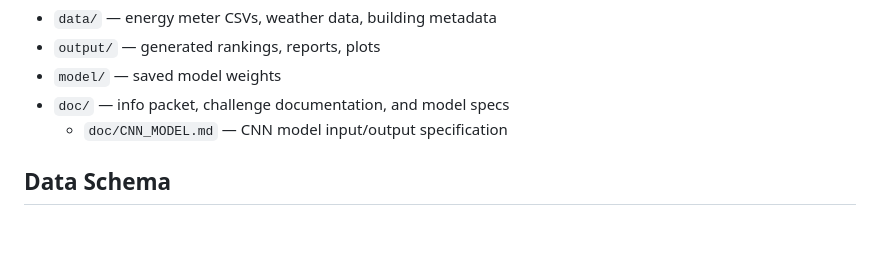
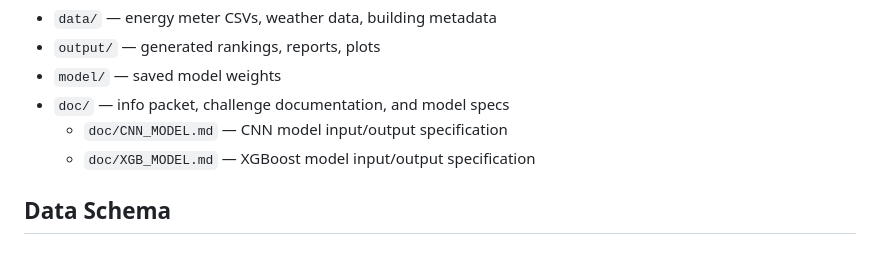
Before and after one commit to Albatross679/anarchy_20260221, a Markdown page: CLAUDE.md, the part around the change. Rendered like a GitHub page.

Commit message:
Add XGBoost model input/output specification doc
Co-Authored-By: Claude Opus 4.6 <noreply@anthropic.com>

```diff
--- a/CLAUDE.md
+++ b/CLAUDE.md
@@ -48,6 +48,7 @@ src/
 - `model/` — saved model weights
 - `doc/` — info packet, challenge documentation, and model specs
   - `doc/CNN_MODEL.md` — CNN model input/output specification
+  - `doc/XGB_MODEL.md` — XGBoost model input/output specification
 
 ## Data Schema
 
```
Also changed, not shown: doc/XGB_MODEL.md (added, +164 -0 lines).
